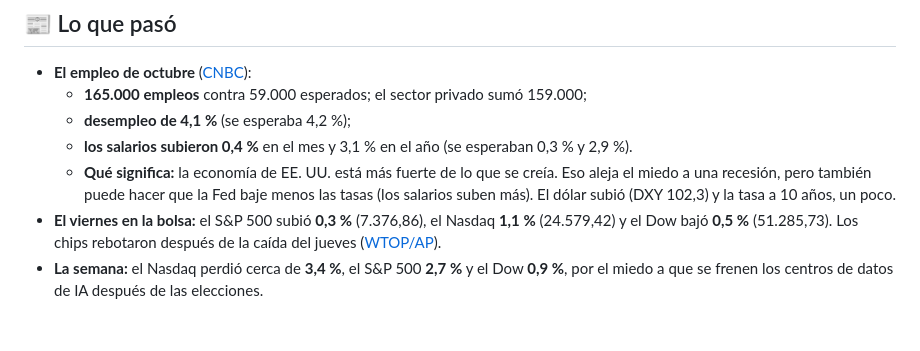
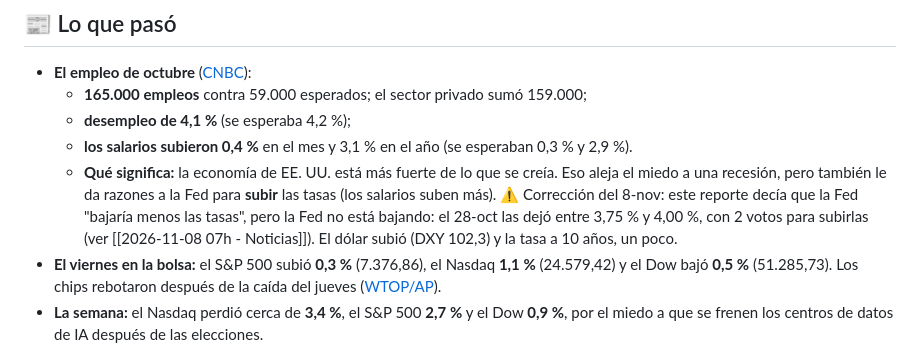
Before and after one commit to gagoernesto6-byte/centro-trading, a Markdown page: reportes/2026-11-07-16h.md, the part around the change. Rendered like a GitHub page; blank space fills up the shorter version.

Commit message:
Noticias del 8-nov 07h y corrección de la Fed en el reporte del 7-nov 16h
Co-Authored-By: Claude Opus 5.5 <noreply@anthropic.com>

```diff
--- a/reportes/2026-11-07-16h.md
+++ b/reportes/2026-11-07-16h.md
@@ -28,7 +28,7 @@ actualizado: 2026-11-07
   - **165.000 empleos** contra 59.000 esperados; el sector privado sumó 159.000;
   - **desempleo de 4,1 %** (se esperaba 4,2 %);
   - **los salarios subieron 0,4 %** en el mes y 3,1 % en el año (se esperaban 0,3 % y 2,9 %).
-  - **Qué significa:** la economía de EE. UU. está más fuerte de lo que se creía. Eso aleja el miedo a una recesión, pero también puede hacer que la Fed baje menos las tasas (los salarios suben más). El dólar subió (DXY 102,3) y la tasa a 10 años, un poco.
+  - **Qué significa:** la economía de EE. UU. está más fuerte de lo que se creía. Eso aleja el miedo a una recesión, pero también le da razones a la Fed para **subir** las tasas (los salarios suben más). ⚠️ Corrección del 8-nov: este reporte decía que la Fed "bajaría menos las tasas", pero la Fed no está bajando: el 28-oct las dejó entre 3,75 % y 4,00 %, con 2 votos para subirlas (ver [[2026-11-08 07h - Noticias]]). El dólar subió (DXY 102,3) y la tasa a 10 años, un poco.
 - **El viernes en la bolsa:** el S&P 500 subió **0,3 %** (7.376,86), el Nasdaq **1,1 %** (24.579,42) y el Dow bajó **0,5 %** (51.285,73). Los chips rebotaron después de la caída del jueves ([WTOP/AP](https://wtop.com/national/2026/11/how-major-us-stock-indexes-fared-friday-11-6-2026)).
 - **La semana:** el Nasdaq perdió cerca de **3,4 %**, el S&P 500 **2,7 %** y el Dow **0,9 %**, por el miedo a que se frenen los centros de datos de IA después de las elecciones.
 - **Bitcoin:** no acompañó el rebote de la bolsa. Sigue en **75.690**, con el índice de miedo y codicia en **25 (miedo extremo)**. Los *market makers* tienen gamma negativa, y el próximo vencimiento de opciones (domingo) tiene su *max pain* en **76.000**.
```
Also changed, not shown: noticias/2026-11-08-07h.md (added, +65 -0 lines).
